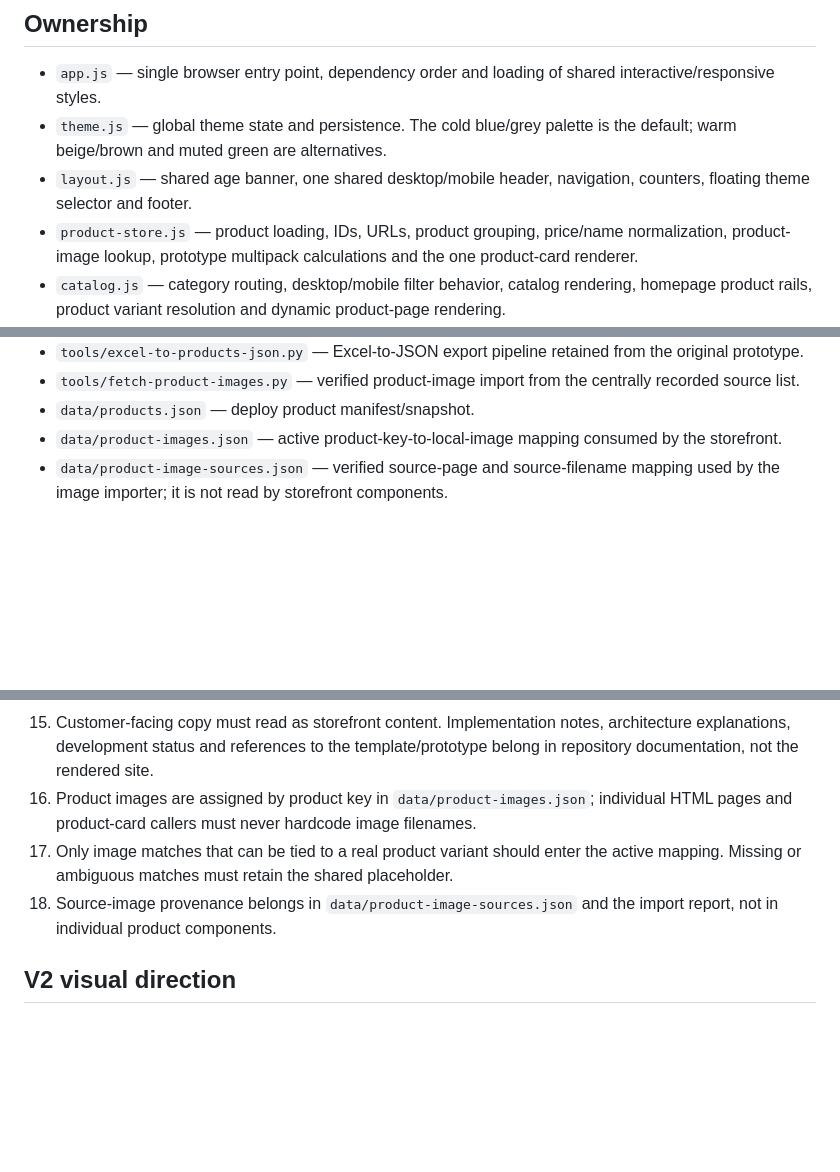
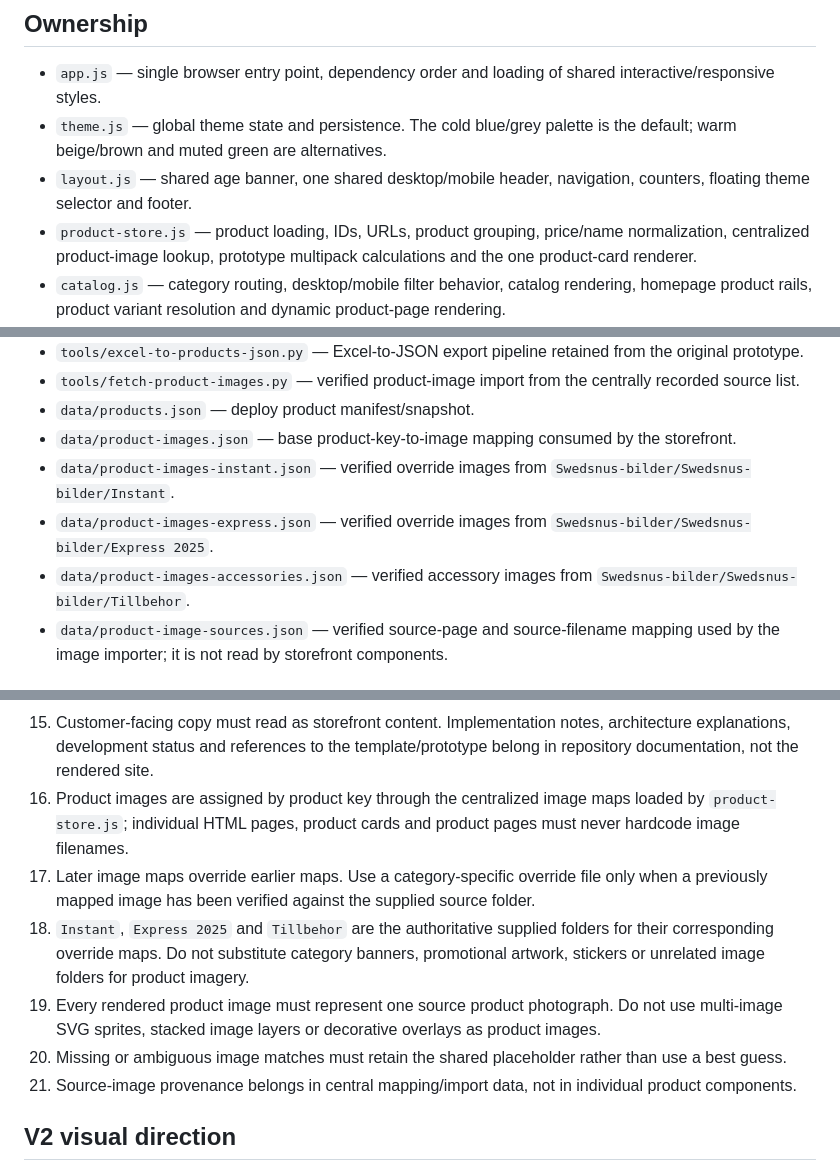
Before and after one commit to martaeri/swedsnus-v2, a Markdown page: docs/frontend-architecture.md, 3 parts joined by grey strips. Rendered like a GitHub page; blank space fills up the shorter version.

Commit message:
Document authoritative product image folders

```diff
--- a/docs/frontend-architecture.md
+++ b/docs/frontend-architecture.md
@@ -7,7 +7,7 @@ V2 keeps the data-driven architecture of `martaeri/swedsnus` but replaces the vi
 - `app.js` — single browser entry point, dependency order and loading of shared interactive/responsive styles.
 - `theme.js` — global theme state and persistence. The cold blue/grey palette is the default; warm beige/brown and muted green are alternatives.
 - `layout.js` — shared age banner, one shared desktop/mobile header, navigation, counters, floating theme selector and footer.
-- `product-store.js` — product loading, IDs, URLs, product grouping, price/name normalization, product-image lookup, prototype multipack calculations and the one product-card renderer.
+- `product-store.js` — product loading, IDs, URLs, product grouping, price/name normalization, centralized product-image lookup, prototype multipack calculations and the one product-card renderer.
 - `catalog.js` — category routing, desktop/mobile filter behavior, catalog rendering, homepage product rails, product variant resolution and dynamic product-page rendering.
 - `product-images.js` — shared product-page image hydration using the same image lookup as product cards.
 - `product-images.css` — shared presentation for mapped product images and their placeholders.
@@ -19,7 +19,10 @@ V2 keeps the data-driven architecture of `martaeri/swedsnus` but replaces the vi
 - `tools/excel-to-products-json.py` — Excel-to-JSON export pipeline retained from the original prototype.
 - `tools/fetch-product-images.py` — verified product-image import from the centrally recorded source list.
 - `data/products.json` — deploy product manifest/snapshot.
-- `data/product-images.json` — active product-key-to-local-image mapping consumed by the storefront.
+- `data/product-images.json` — base product-key-to-image mapping consumed by the storefront.
+- `data/product-images-instant.json` — verified override images from `Swedsnus-bilder/Swedsnus-bilder/Instant`.
+- `data/product-images-express.json` — verified override images from `Swedsnus-bilder/Swedsnus-bilder/Express 2025`.
+- `data/product-images-accessories.json` — verified accessory images from `Swedsnus-bilder/Swedsnus-bilder/Tillbehor`.
 - `data/product-image-sources.json` — verified source-page and source-filename mapping used by the image importer; it is not read by storefront components.
 
 ## Rules
@@ -39,9 +42,12 @@ V2 keeps the data-driven architecture of `martaeri/swedsnus` but replaces the vi
 13. Tobacco-free nicotine warnings may be placed by page layout, but their wording should remain consistent.
 14. SEO/information copy must remain visible to users and may not be hidden solely for crawlers.
 15. Customer-facing copy must read as storefront content. Implementation notes, architecture explanations, development status and references to the template/prototype belong in repository documentation, not the rendered site.
-16. Product images are assigned by product key in `data/product-images.json`; individual HTML pages and product-card callers must never hardcode image filenames.
-17. Only image matches that can be tied to a real product variant should enter the active mapping. Missing or ambiguous matches must retain the shared placeholder.
-18. Source-image provenance belongs in `data/product-image-sources.json` and the import report, not in individual product components.
+16. Product images are assigned by product key through the centralized image maps loaded by `product-store.js`; individual HTML pages, product cards and product pages must never hardcode image filenames.
+17. Later image maps override earlier maps. Use a category-specific override file only when a previously mapped image has been verified against the supplied source folder.
+18. `Instant`, `Express 2025` and `Tillbehor` are the authoritative supplied folders for their corresponding override maps. Do not substitute category banners, promotional artwork, stickers or unrelated image folders for product imagery.
+19. Every rendered product image must represent one source product photograph. Do not use multi-image SVG sprites, stacked image layers or decorative overlays as product images.
+20. Missing or ambiguous image matches must retain the shared placeholder rather than use a best guess.
+21. Source-image provenance belongs in central mapping/import data, not in individual product components.
 
 ## V2 visual direction
 
```
